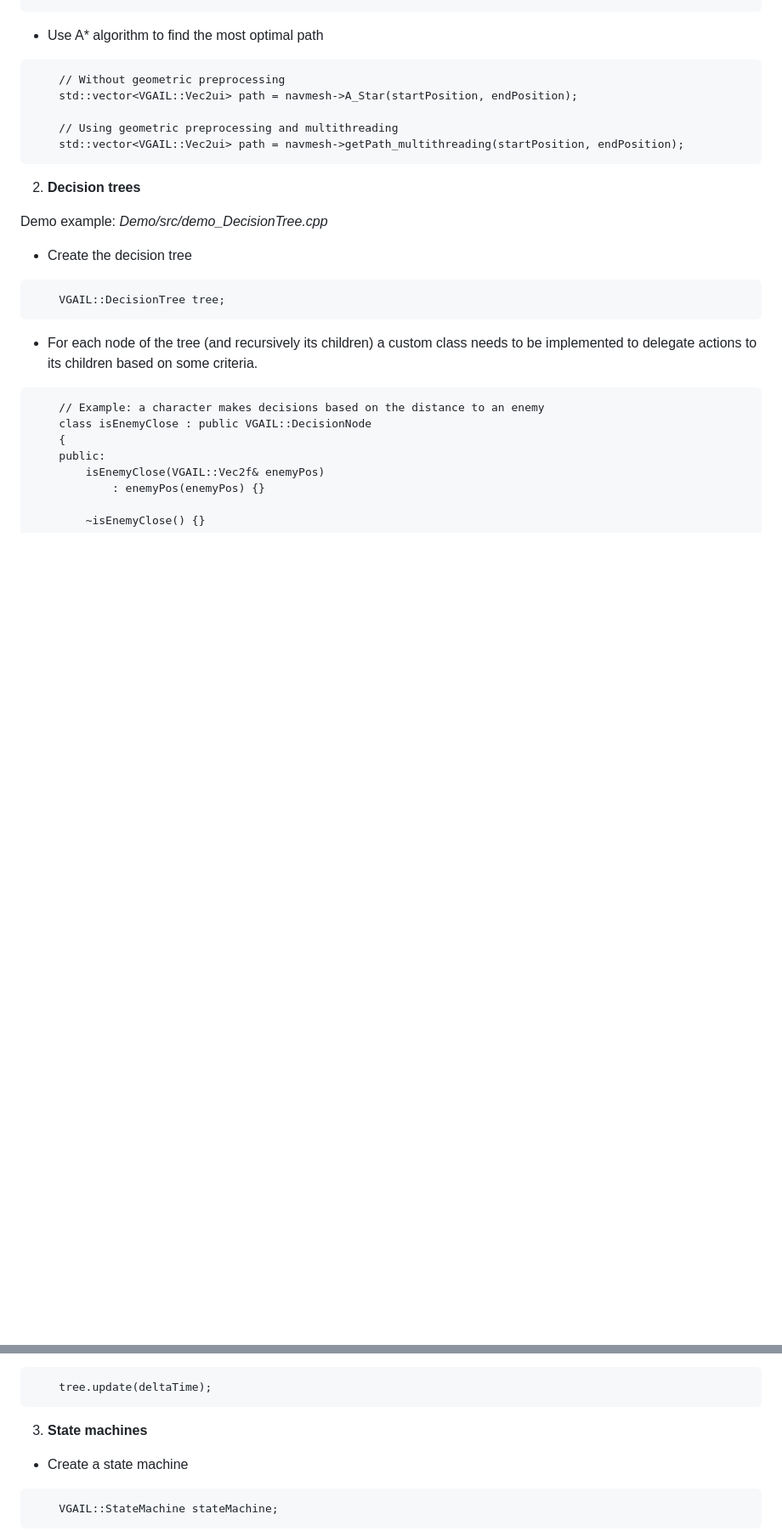
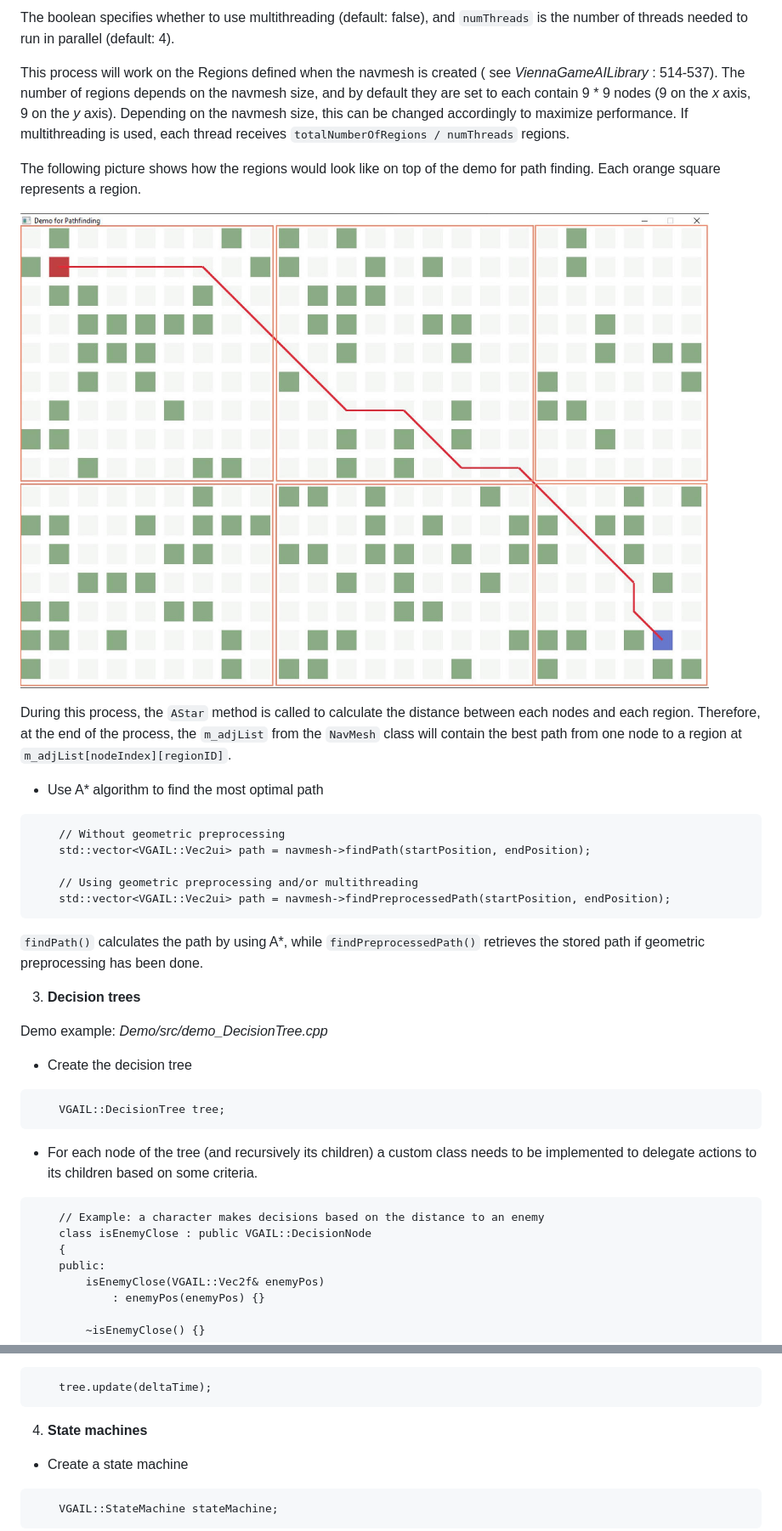
Before and after one commit to hlavacs/ViennaGameAILibrary, a Markdown page: README.md, 2 parts joined by grey strips. Shown at 85% size. GitHub-like rendering; pictures changed too: assets/pathfinding.jpg (added); blank space fills up the shorter version.

Commit message:
Refactored pathfinding to reduce code redundancy; included more information in the readme file

````diff
--- a/README.md
+++ b/README.md
@@ -70,14 +98,25 @@ Demo example: *Demo/src/demo_Pathfinding.cpp*
 ```
+The boolean specifies whether to use multithreading (default: false), and ```numThreads``` is the number of threads needed to run in parallel (default: 4).
+
+This process will work on the Regions defined when the navmesh is created ( see *ViennaGameAILibrary* : 514-537). The number of regions depends on the navmesh size, and by default they are set to each contain 9 * 9 nodes (9 on the *x* axis, 9 on the *y* axis). Depending on the navmesh size, this can be changed accordingly to maximize performance. If multithreading is used, each thread receives ```totalNumberOfRegions / numThreads``` regions.
+
+The following picture shows how the regions would look like on top of the demo for path finding. Each orange square represents a region.
+
+![Displaying regions on navmesh](/assets/pathfinding.jpg)
+
+During this process, the ```AStar``` method is called to calculate the distance between each nodes and each region. Therefore, at the end of the process, the ```m_adjList``` from the ```NavMesh``` class will contain the best path from one node to a region at ```m_adjList[nodeIndex][regionID]```.
+
 - Use A* algorithm to find the most optimal path
 ```
 	// Without geometric preprocessing
-	std::vector<VGAIL::Vec2ui> path = navmesh->A_Star(startPosition, endPosition);
+	std::vector<VGAIL::Vec2ui> path = navmesh->findPath(startPosition, endPosition);
 
-	// Using geometric preprocessing and multithreading
-	std::vector<VGAIL::Vec2ui> path = navmesh->getPath_multithreading(startPosition, endPosition);
+	// Using geometric preprocessing and/or multithreading
+	std::vector<VGAIL::Vec2ui> path = navmesh->findPreprocessedPath(startPosition, endPosition);
 ```
+```findPath()``` calculates the path by using A*, while ```findPreprocessedPath()``` retrieves the stored path if geometric preprocessing has been done.
 
-2. **Decision trees**
+3. **Decision trees**
 
 Demo example: *Demo/src/demo_DecisionTree.cpp*
 
@@ -135,7 +174,7 @@ Demo example: *Demo/src/demo_DecisionTree.cpp*
 ```
 	tree.update(deltaTime);
 ```
-3. **State machines**
+4. **State machines**
 
 - Create a state machine
 ```
````
Also changed, not shown: other parts of README.md (+34 -8 lines), 3 other files.
